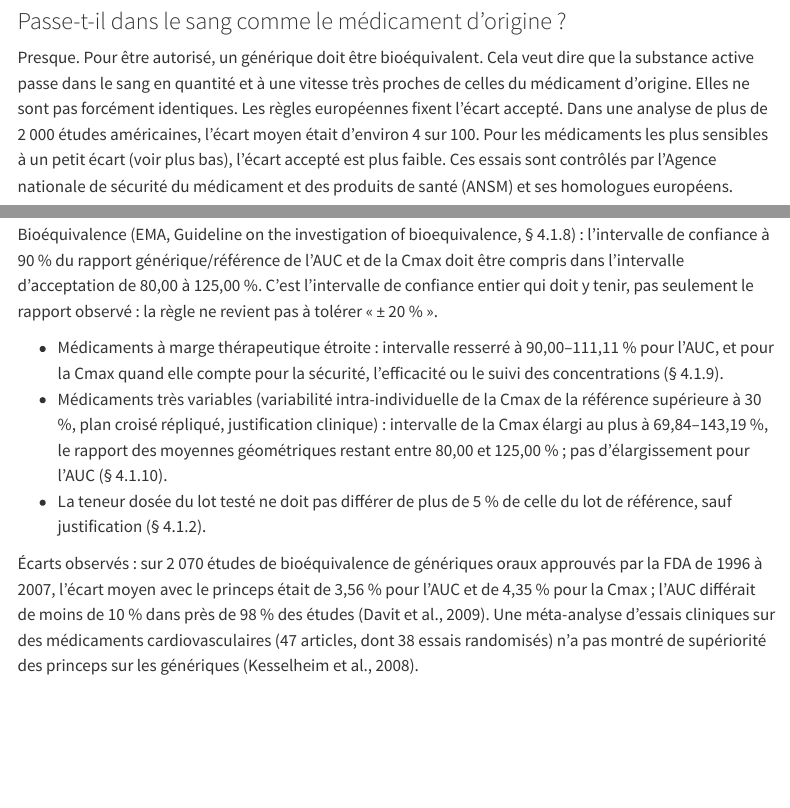
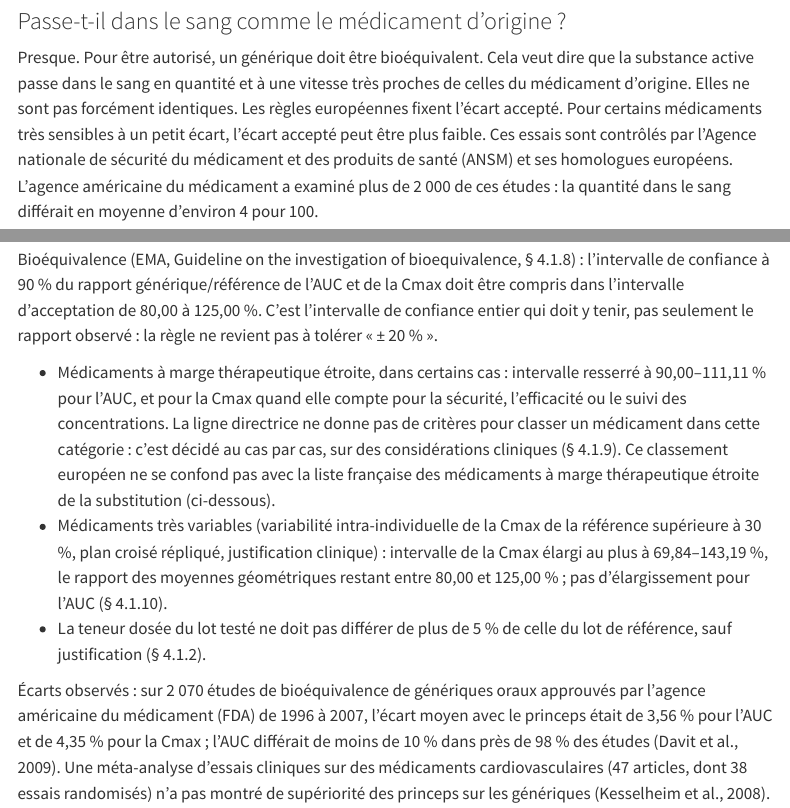
Before and after one commit to BasileChretien/pharmacovigilance-normandie, a Quarto document (comprendre/generiques-biosimilaires.qmd): the page in a window 1100 px wide, from 410 px down, and a second part further down, joined at a grey line. Rendered offline with R 4.5, knitr and Pandoc in place of Quarto, with nearby package versions; menus at the side of the page are left out.

Commit message:
fix: dose on the box usually unchanged; NTI tightening case by case; FDA data
Blocking findings of the review of #33:
- A different salt does not always change the printed dose: clopidogrel hydrogen
  sulfate, besilate and hydrochloride are all labelled 75 mg (register group 831).
- The 90.00-111.11% interval applies to narrow therapeutic index drugs in specific
  cases, decided case by case (EMA guideline 4.1.9), not to the French MTE list.
- Davit et al. reviewed studies submitted to the FDA, not American studies; the ANSM
  sentence no longer reads as if it checked them.

```diff
--- a/comprendre/generiques-biosimilaires.qmd
+++ b/comprendre/generiques-biosimilaires.qmd
@@ -67,7 +67,7 @@ Un générique contient la même substance active que le médicament d'origine,
 
 ### Passe-t-il dans le sang comme le médicament d'origine ?
 
-Presque. Pour être autorisé, un générique doit être bioéquivalent. Cela veut dire que la substance active passe dans le sang en quantité et à une vitesse très proches de celles du médicament d'origine. Elles ne sont pas forcément identiques. Les règles européennes fixent l'écart accepté. Dans une analyse de plus de 2 000 études américaines, l'écart moyen était d'environ 4 sur 100. Pour les médicaments les plus sensibles à un petit écart (voir plus bas), l'écart accepté est plus faible. Ces essais sont contrôlés par l'Agence nationale de sécurité du médicament et des produits de santé (ANSM) et ses homologues européens.
+Presque. Pour être autorisé, un générique doit être bioéquivalent. Cela veut dire que la substance active passe dans le sang en quantité et à une vitesse très proches de celles du médicament d'origine. Elles ne sont pas forcément identiques. Les règles européennes fixent l'écart accepté. Pour certains médicaments très sensibles à un petit écart, l'écart accepté peut être plus faible. Ces essais sont contrôlés par l'Agence nationale de sécurité du médicament et des produits de santé (ANSM) et ses homologues européens. L'agence américaine du médicament a examiné plus de 2 000 de ces études : la quantité dans le sang différait en moyenne d'environ 4 pour 100.
 
 {{< figure-svg generiques-biosimilaires-1 alt="Deux boîtes d'aspect différent : le médicament d'origine et le générique. Identique : la substance active, en même quantité. Peuvent changer : la taille, la forme, la couleur, le goût, les excipients. Leurs courbes dans le sang sont très proches, sans se confondre." legende="Même substance active, en même quantité ; un passage dans le sang très proche." >}}
 
@@ -126,11 +126,11 @@ Le dosage affiché peut donc différer au sein d'un groupe générique quand le
 
 Bioéquivalence (EMA, Guideline on the investigation of bioequivalence, § 4.1.8) : l'intervalle de confiance à 90 % du rapport générique/référence de l'AUC et de la Cmax doit être compris dans l'intervalle d'acceptation de 80,00 à 125,00 %. C'est l'intervalle de confiance entier qui doit y tenir, pas seulement le rapport observé : la règle ne revient pas à tolérer « ± 20 % ».
 
-- Médicaments à marge thérapeutique étroite : intervalle resserré à 90,00–111,11 % pour l'AUC, et pour la Cmax quand elle compte pour la sécurité, l'efficacité ou le suivi des concentrations (§ 4.1.9).
+- Médicaments à marge thérapeutique étroite, dans certains cas : intervalle resserré à 90,00–111,11 % pour l'AUC, et pour la Cmax quand elle compte pour la sécurité, l'efficacité ou le suivi des concentrations. La ligne directrice ne donne pas de critères pour classer un médicament dans cette catégorie : c'est décidé au cas par cas, sur des considérations cliniques (§ 4.1.9). Ce classement européen ne se confond pas avec la liste française des médicaments à marge thérapeutique étroite de la substitution (ci-dessous).
 - Médicaments très variables (variabilité intra-individuelle de la Cmax de la référence supérieure à 30 %, plan croisé répliqué, justification clinique) : intervalle de la Cmax élargi au plus à 69,84–143,19 %, le rapport des moyennes géométriques restant entre 80,00 et 125,00 % ; pas d'élargissement pour l'AUC (§ 4.1.10).
 - La teneur dosée du lot testé ne doit pas différer de plus de 5 % de celle du lot de référence, sauf justification (§ 4.1.2).
 
-Écarts observés : sur 2 070 études de bioéquivalence de génériques oraux approuvés par la FDA de 1996 à 2007, l'écart moyen avec le princeps était de 3,56 % pour l'AUC et de 4,35 % pour la Cmax ; l'AUC différait de moins de 10 % dans près de 98 % des études (Davit et al., 2009). Une méta-analyse d'essais cliniques sur des médicaments cardiovasculaires (47 articles, dont 38 essais randomisés) n'a pas montré de supériorité des princeps sur les génériques (Kesselheim et al., 2008).
+Écarts observés : sur 2 070 études de bioéquivalence de génériques oraux approuvés par l'agence américaine du médicament (FDA) de 1996 à 2007, l'écart moyen avec le princeps était de 3,56 % pour l'AUC et de 4,35 % pour la Cmax ; l'AUC différait de moins de 10 % dans près de 98 % des études (Davit et al., 2009). Une méta-analyse d'essais cliniques sur des médicaments cardiovasculaires (47 articles, dont 38 essais randomisés) n'a pas montré de supériorité des princeps sur les génériques (Kesselheim et al., 2008).
 
 L'ANSM et ses homologues européens inspectent les essais de bioéquivalence. Une inspection défavorable peut conduire à invalider les essais, puis à suspendre ou retirer l'AMM.
 
```
Also changed, not shown: comprendre/generiques-biosimilaires.qmd (2 more changed lines).
